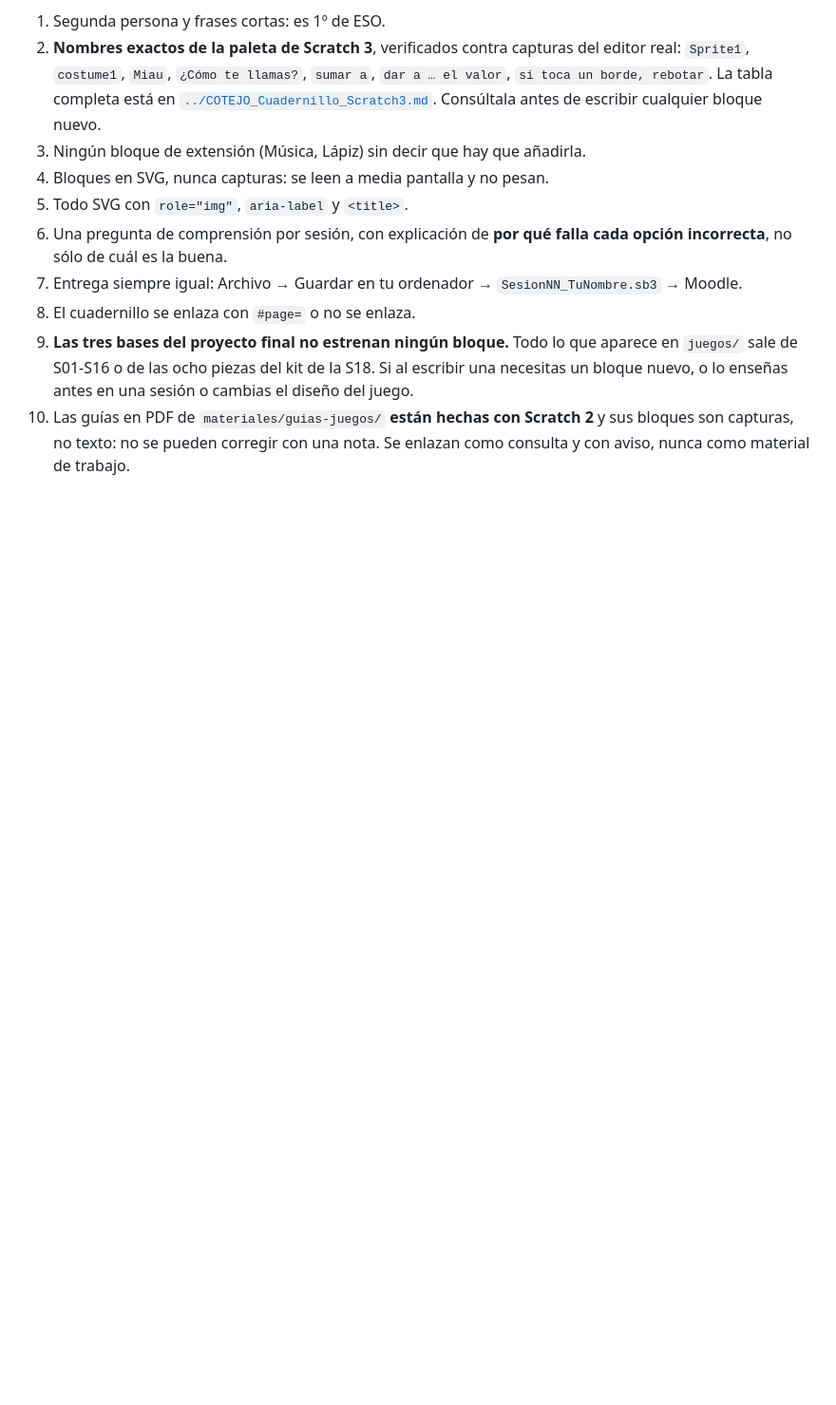
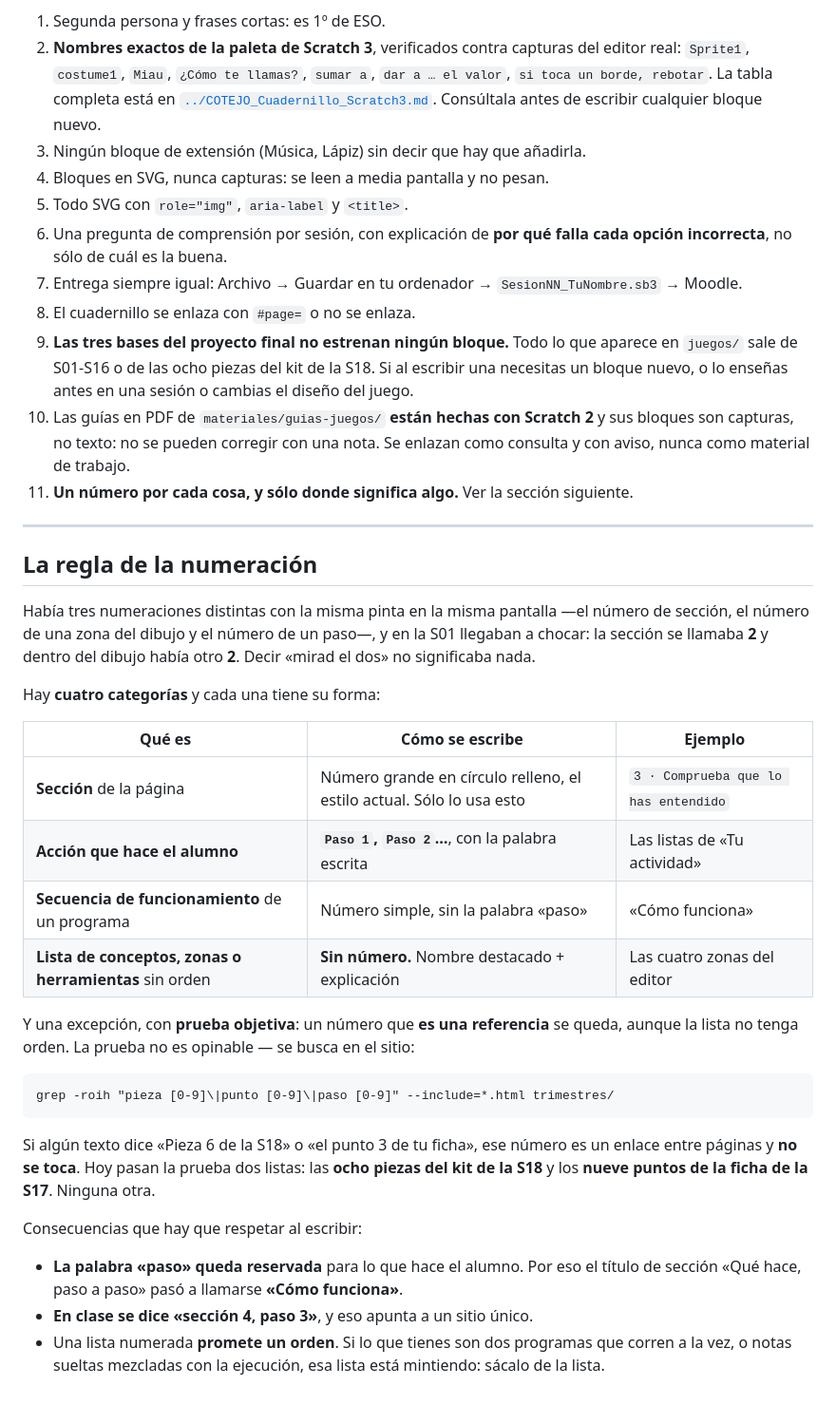
Before and after one commit to malonso72/cyr1-ies-jdq, a Markdown page: documentacion/generadores-t1/README.md, the part around the change. Shown at 95% size. Drawn GitHub-style; blank space fills up the shorter version.

````diff
--- a/documentacion/generadores-t1/README.md
+++ b/documentacion/generadores-t1/README.md
@@ -145,3 +145,41 @@ Fijadas con Manuel y aplicadas en las 20 sesiones:
 10. Las guías en PDF de `materiales/guias-juegos/` **están hechas con Scratch 2** y sus bloques son
     capturas, no texto: no se pueden corregir con una nota. Se enlazan como consulta y con aviso,
     nunca como material de trabajo.
+11. **Un número por cada cosa, y sólo donde significa algo.** Ver la sección siguiente.
+
+---
+
+## La regla de la numeración
+
+Había tres numeraciones distintas con la misma pinta en la misma pantalla —el número de sección,
+el número de una zona del dibujo y el número de un paso—, y en la S01 llegaban a chocar: la
+sección se llamaba **2** y dentro del dibujo había otro **2**. Decir «mirad el dos» no significaba
+nada.
+
+Hay **cuatro categorías** y cada una tiene su forma:
+
+| Qué es | Cómo se escribe | Ejemplo |
+|---|---|---|
+| **Sección** de la página | Número grande en círculo relleno, el estilo actual. Sólo lo usa esto | `3 · Comprueba que lo has entendido` |
+| **Acción que hace el alumno** | **`Paso 1`, `Paso 2`…**, con la palabra escrita | Las listas de «Tu actividad» |
+| **Secuencia de funcionamiento** de un programa | Número simple, sin la palabra «paso» | «Cómo funciona» |
+| **Lista de conceptos, zonas o herramientas** sin orden | **Sin número.** Nombre destacado + explicación | Las cuatro zonas del editor |
+
+Y una excepción, con **prueba objetiva**: un número que **es una referencia** se queda, aunque la
+lista no tenga orden. La prueba no es opinable — se busca en el sitio:
+
+```
+grep -roih "pieza [0-9]\|punto [0-9]\|paso [0-9]" --include=*.html trimestres/
+```
+
+Si algún texto dice «Pieza 6 de la S18» o «el punto 3 de tu ficha», ese número es un enlace entre
+páginas y **no se toca**. Hoy pasan la prueba dos listas: las **ocho piezas del kit de la S18** y
+los **nueve puntos de la ficha de la S17**. Ninguna otra.
+
+Consecuencias que hay que respetar al escribir:
+
+- **La palabra «paso» queda reservada** para lo que hace el alumno. Por eso el título de sección
+  «Qué hace, paso a paso» pasó a llamarse **«Cómo funciona»**.
+- **En clase se dice «sección 4, paso 3»**, y eso apunta a un sitio único.
+- Una lista numerada **promete un orden**. Si lo que tienes son dos programas que corren a la vez,
+  o notas sueltas mezcladas con la ejecución, esa lista está mintiendo: sácalo de la lista.
````
Also changed, not shown: documentacion/REVISION_T1_SESIONES.md (+66 -0 lines).
